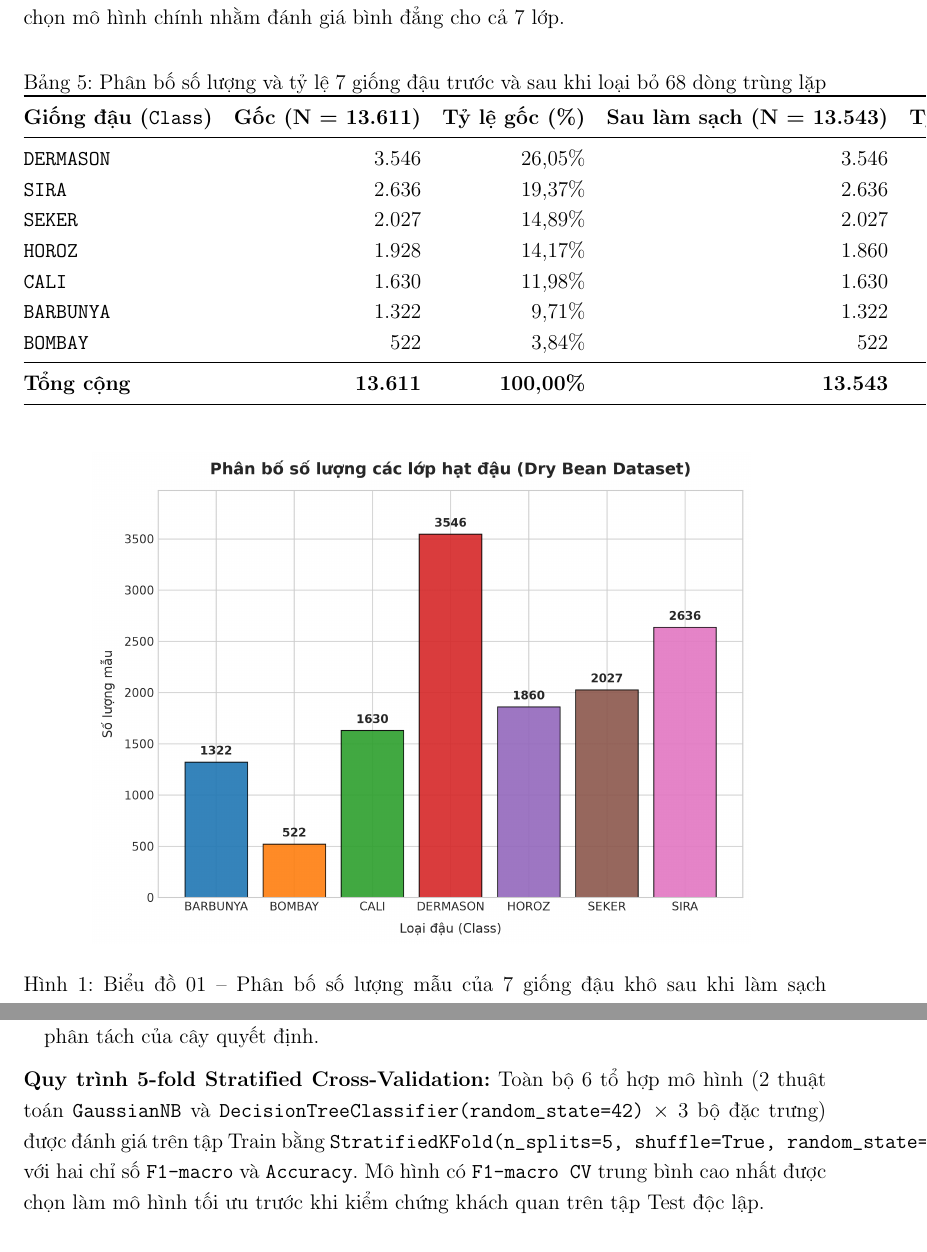
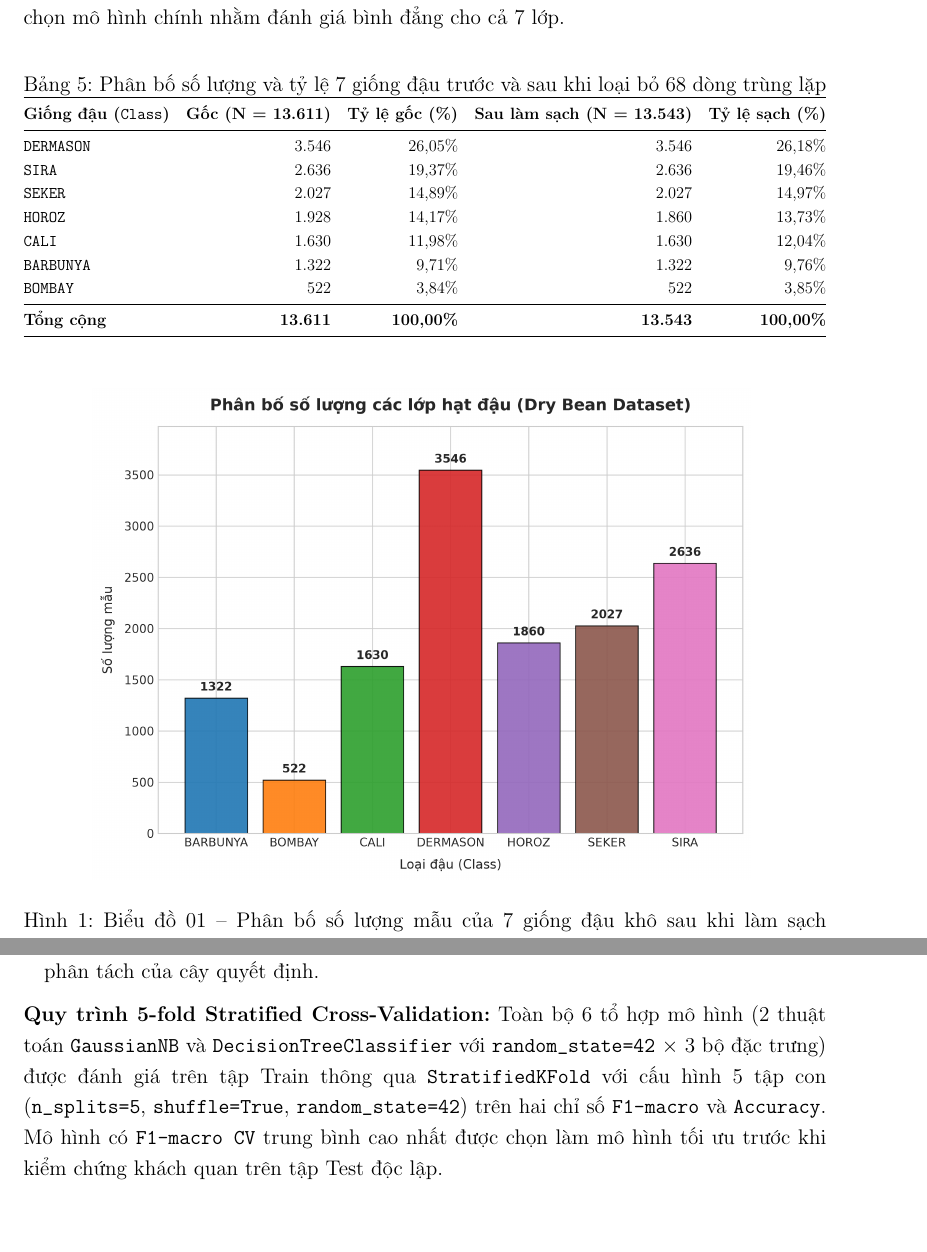
Before and after one commit to ronstudy/Data-Mining-09, a LaTeX document (LaTeX/main.tex): two parts of pages 9 and 14 of 26, joined at a grey line, cut so that both start at the same text, the shorter picture padded with empty space. Compiled offline with pdfLaTeX.

Commit message:
update errors report

```diff
--- a/LaTeX/main.tex
+++ b/LaTeX/main.tex
@@ -284,7 +285,8 @@ Về phân bố nhãn mục tiêu, Hình~\ref{fig:phan_bo_lop} và Bảng~\ref{t
 \midrule
 \textbf{Tổng cộng} & \textbf{13.611} & \textbf{100,00\%} & \textbf{13.543} & \textbf{100,00\%} \\
 \bottomrule
-\end{tabular}
+\end{tabular}%
+}
 \end{table}
 
 \begin{figure}[H]
@@ -408,7 +410,7 @@ Tập dữ liệu sạch gồm 13.543 mẫu được phân chia theo tỷ lệ \
     \item Việc giữ nguyên dữ liệu thô giúp loại bỏ thao tác tiền xử lý thừa, tránh nguy cơ rò rỉ thống kê từ tập kiểm tra và giữ nguyên khả năng diễn giải vật lý trực tiếp tại các nút phân tách của cây quyết định.
 \end{itemize}
 
-\textbf{Quy trình 5-fold Stratified Cross-Validation:} Toàn bộ 6 tổ hợp mô hình (2 thuật toán \texttt{GaussianNB} và \texttt{DecisionTreeClassifier(random\_state=42)} $\times$ 3 bộ đặc trưng) được đánh giá trên tập Train bằng \texttt{StratifiedKFold(n\_splits=5, shuffle=True, random\_state=42)} với hai chỉ số \texttt{F1-macro} và \texttt{Accuracy}. Mô hình có \texttt{F1-macro CV} trung bình cao nhất được chọn làm mô hình tối ưu trước khi kiểm chứng khách quan trên tập Test độc lập.
+\textbf{Quy trình 5-fold Stratified Cross-Validation:} Toàn bộ 6 tổ hợp mô hình (2 thuật toán \texttt{GaussianNB} và \texttt{DecisionTreeClassifier} với \texttt{random\_state=42} $\times$ 3 bộ đặc trưng) được đánh giá trên tập Train thông qua \texttt{StratifiedKFold} với cấu hình 5 tập con (\texttt{n\_splits=5}, \texttt{shuffle=True}, \texttt{random\_state=42}) trên hai chỉ số \texttt{F1-macro} và \texttt{Accuracy}. Mô hình có \texttt{F1-macro CV} trung bình cao nhất được chọn làm mô hình tối ưu trước khi kiểm chứng khách quan trên tập Test độc lập.
 
 \subsection{Kết quả 5-fold CV và Đánh giá trên Tập Kiểm tra (Test 20\%)}
 Bảng~\ref{tab:so_sanh_6_mo_hinh} tổng hợp toàn diện kết quả 5-fold Stratified CV (Mean $\pm$ Std trên 10.834 mẫu Train) và kết quả kiểm chứng trên tập Test (2.709 mẫu) cho cả 6 tổ hợp.
```
Also changed, not shown: LaTeX/main.tex (5 more changed lines).
